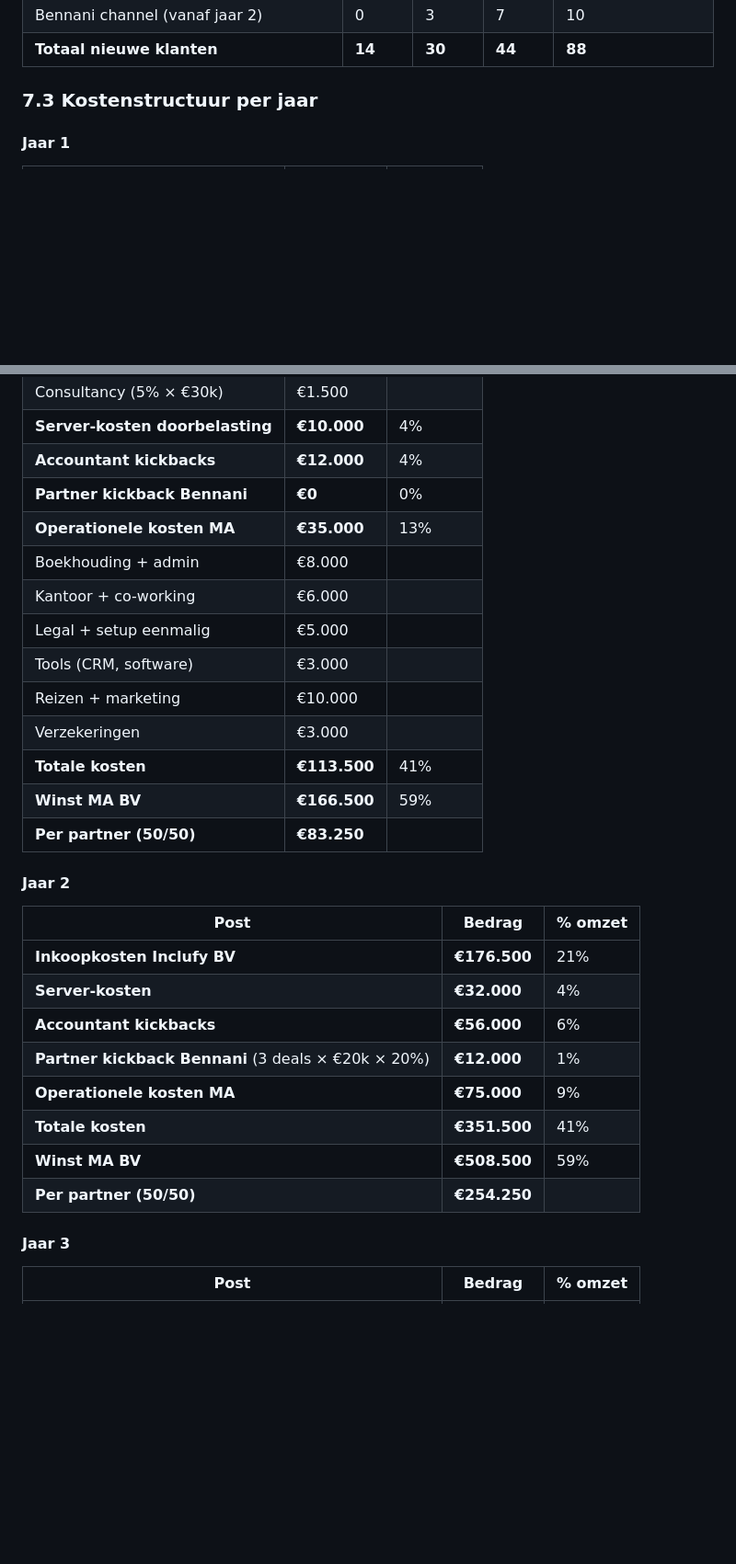
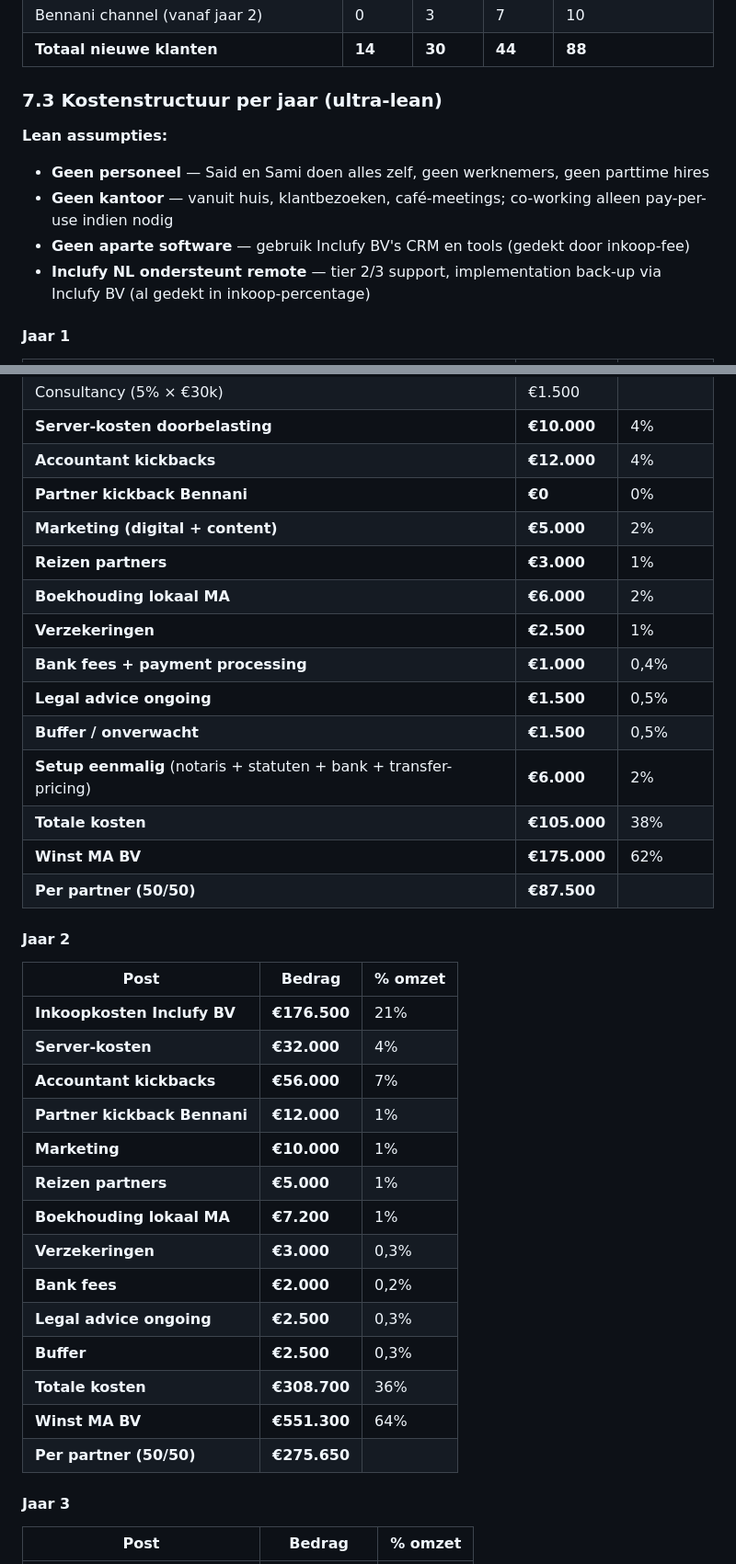
Before and after one commit to Inclufy/legal, a Markdown page: 18-bootstrap-voorstel-said-sami.md, 2 parts joined by grey strips. Shown at 92% size. GitHub-like rendering; blank space fills up the shorter version.

```diff
--- a/18-bootstrap-voorstel-said-sami.md
+++ b/18-bootstrap-voorstel-said-sami.md
@@ -181,7 +181,13 @@ Inclufy BV bezit 100% IP, brand, software. MA BV is licensee voor MENA-regio.
 | Bennani channel (vanaf jaar 2) | 0 | 3 | 7 | 10 |
 | **Totaal nieuwe klanten** | **14** | **30** | **44** | **88** |
 
-### 7.3 Kostenstructuur per jaar
+### 7.3 Kostenstructuur per jaar (ultra-lean)
+
+**Lean assumpties:**
+- **Geen personeel** — Said en Sami doen alles zelf, geen werknemers, geen parttime hires
+- **Geen kantoor** — vanuit huis, klantbezoeken, café-meetings; co-working alleen pay-per-use indien nodig
+- **Geen aparte software** — gebruik Inclufy BV's CRM en tools (gedekt door inkoop-fee)
+- **Inclufy NL ondersteunt remote** — tier 2/3 support, implementation back-up via Inclufy BV (al gedekt in inkoop-percentage)
 
 #### Jaar 1
 
@@ -194,16 +200,17 @@ Inclufy BV bezit 100% IP, brand, software. MA BV is licensee voor MENA-regio.
 | **Server-kosten doorbelasting** | **€10.000** | 4% |
 | **Accountant kickbacks** | **€12.000** | 4% |
 | **Partner kickback Bennani** | **€0** | 0% |
-| **Operationele kosten MA** | **€35.000** | 13% |
-| Boekhouding + admin | €8.000 | |
-| Kantoor + co-working | €6.000 | |
-| Legal + setup eenmalig | €5.000 | |
-| Tools (CRM, software) | €3.000 | |
-| Reizen + marketing | €10.000 | |
-| Verzekeringen | €3.000 | |
-| **Totale kosten** | **€113.500** | 41% |
-| **Winst MA BV** | **€166.500** | 59% |
-| **Per partner (50/50)** | **€83.250** | |
+| **Marketing (digital + content)** | **€5.000** | 2% |
+| **Reizen partners** | **€3.000** | 1% |
+| **Boekhouding lokaal MA** | **€6.000** | 2% |
+| **Verzekeringen** | **€2.500** | 1% |
+| **Bank fees + payment processing** | **€1.000** | 0,4% |
+| **Legal advice ongoing** | **€1.500** | 0,5% |
+| **Buffer / onverwacht** | **€1.500** | 0,5% |
+| **Setup eenmalig** (notaris + statuten + bank + transfer-pricing) | **€6.000** | 2% |
+| **Totale kosten** | **€105.000** | 38% |
+| **Winst MA BV** | **€175.000** | 62% |
+| **Per partner (50/50)** | **€87.500** | |
 
 #### Jaar 2
 
@@ -211,12 +218,18 @@ Inclufy BV bezit 100% IP, brand, software. MA BV is licensee voor MENA-regio.
 |---|---|---|
 | **Inkoopkosten Inclufy BV** | **€176.500** | 21% |
 | **Server-kosten** | **€32.000** | 4% |
-| **Accountant kickbacks** | **€56.000** | 6% |
-| **Partner kickback Bennani** (3 deals × €20k × 20%) | **€12.000** | 1% |
-| **Operationele kosten MA** | **€75.000** | 9% |
-| **Totale kosten** | **€351.500** | 41% |
-| **Winst MA BV** | **€508.500** | 59% |
-| **Per partner (50/50)** | **€254.250** | |
+| **Accountant kickbacks** | **€56.000** | 7% |
+| **Partner kickback Bennani** | **€12.000** | 1% |
+| **Marketing** | **€10.000** | 1% |
+| **Reizen partners** | **€5.000** | 1% |
+| **Boekhouding lokaal MA** | **€7.200** | 1% |
+| **Verzekeringen** | **€3.000** | 0,3% |
+| **Bank fees** | **€2.000** | 0,2% |
+| **Legal advice ongoing** | **€2.500** | 0,3% |
+| **Buffer** | **€2.500** | 0,3% |
+| **Totale kosten** | **€308.700** | 36% |
+| **Winst MA BV** | **€551.300** | 64% |
+| **Per partner (50/50)** | **€275.650** | |
 
 #### Jaar 3
 
```
Also changed, not shown: other parts of 18-bootstrap-voorstel-said-sami.md (+25 -17 lines), 19-bootstrap-voorstel-met-khalid.md (+34 -21 lines).
